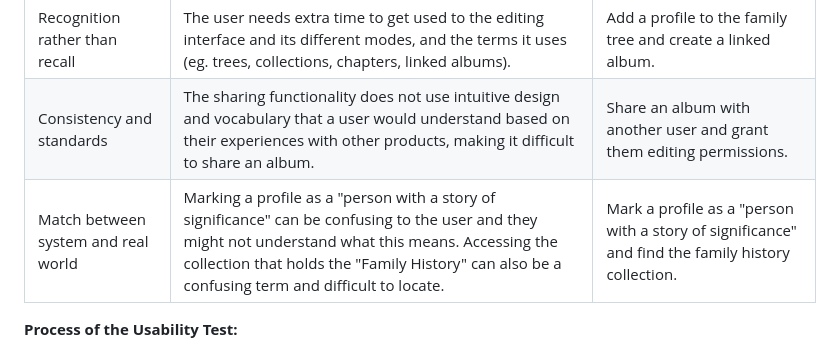
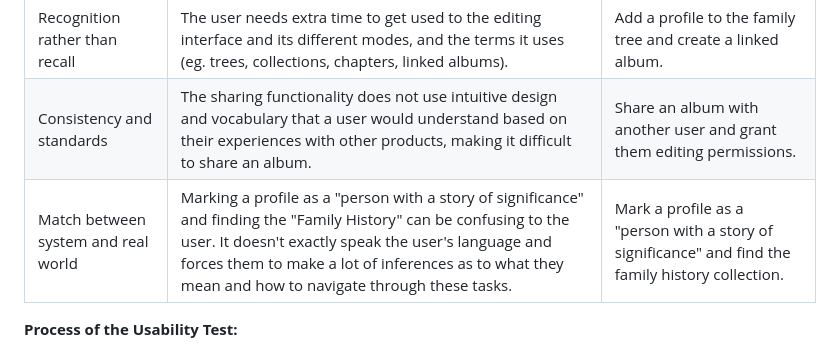
Before and after one commit to maleehaz/DH110-Spring2023, a Markdown page: Assignments/A02/Assignment02.md, the part around the change. Rendered like a GitHub page.

```diff
--- a/Assignments/A02/Assignment02.md
+++ b/Assignments/A02/Assignment02.md
@@ -16,7 +16,7 @@ Heuristic Being Tested | Usability Problem  | Task Scenario  |
 :--- | :--- | :--- |
 Recognition rather than recall  | The user needs extra time to get used to the editing interface and its different modes, and the terms it uses (eg. trees, collections, chapters, linked albums).  | Add a profile to the family tree and create a linked album.  |
 Consistency and standards | The sharing functionality does not use intuitive design and vocabulary that a user would understand based on their experiences with other products, making it difficult to share an album.  | Share an album with another user and grant them editing permissions.  |
-Match between system and real world  | Marking a profile as a "person with a story of significance" can be confusing to the user and they might not understand what this means. Accessing the collection that holds the "Family History" can also be a confusing term and difficult to locate. | Mark a profile as a "person with a story of significance" and find the family history collection. |
+Match between system and real world  | Marking a profile as a "person with a story of significance" and finding the "Family History" can be confusing to the user. It doesn't exactly speak the user's language and forces them to make a lot of inferences as to what they mean and how to navigate through these tasks. | Mark a profile as a "person with a story of significance" and find the family history collection. |
 
 
 **Process of the Usability Test:**
```
